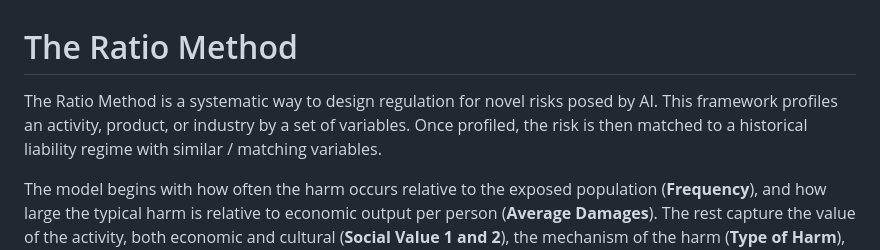
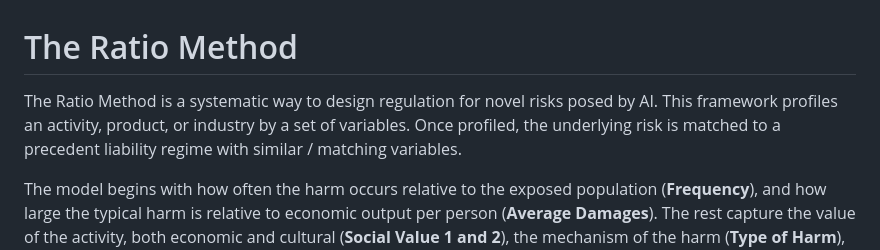
Before and after one commit to harrisonm23-byte/The_Ratio_Method, a Markdown page: README.md, the part around the change. Rendered like a GitHub page.

Commit message:
Clarify description of the Ratio Method
Updated terminology from 'risk' to 'underlying risk' for clarity.

```diff
--- a/README.md
+++ b/README.md
@@ -1,6 +1,6 @@
 # The Ratio Method
 
-The Ratio Method is a systematic way to design regulation for novel risks posed by AI. This framework profiles an activity, product, or industry by a set of variables. Once profiled, the risk is then matched to a historical liability regime with similar / matching variables.
+The Ratio Method is a systematic way to design regulation for novel risks posed by AI. This framework profiles an activity, product, or industry by a set of variables. Once profiled, the underlying risk is matched to a precedent liability regime with similar / matching variables.
 
 The model begins with how often the harm occurs relative to the exposed population (**Frequency**), and how large the typical harm is relative to economic output per person (**Average Damages**). The rest capture the value of the activity, both economic and cultural (**Social Value 1 and 2**), the mechanism of the harm (**Type of Harm**), and the cost of litigating it (**Litigation Costs 1 and 2**).
 
```
